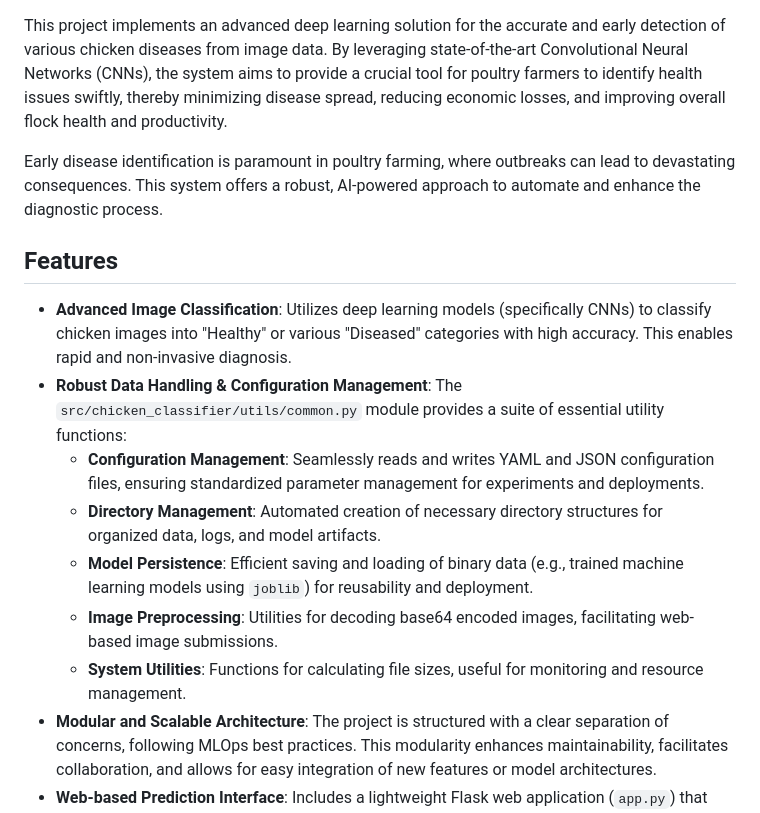
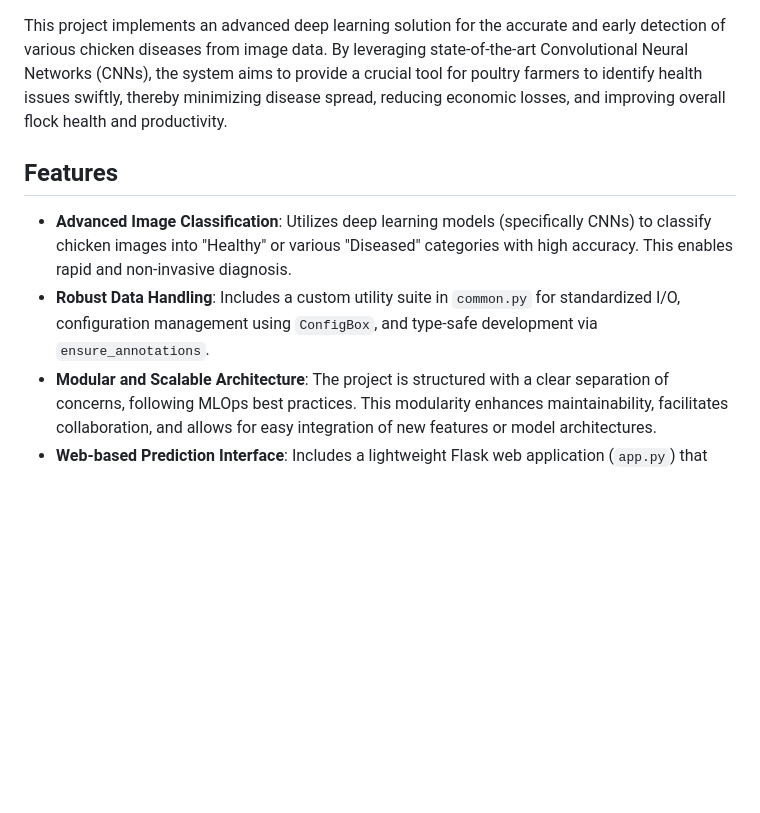
Before and after one commit to Monower-Hossen/Chicken-Disease-Detection, a Markdown page: README.md, the part around one of its changes. GitHub-like rendering; blank space fills up the shorter version.

```diff
--- a/README.md
+++ b/README.md
@@ -3,16 +8,9 @@
 This project implements an advanced deep learning solution for the accurate and early detection of various chicken diseases from image data. By leveraging state-of-the-art Convolutional Neural Networks (CNNs), the system aims to provide a crucial tool for poultry farmers to identify health issues swiftly, thereby minimizing disease spread, reducing economic losses, and improving overall flock health and productivity.
-
-Early disease identification is paramount in poultry farming, where outbreaks can lead to devastating consequences. This system offers a robust, AI-powered approach to automate and enhance the diagnostic process.
 
 ## Features
 
 *   **Advanced Image Classification**: Utilizes deep learning models (specifically CNNs) to classify chicken images into "Healthy" or various "Diseased" categories with high accuracy. This enables rapid and non-invasive diagnosis.
-*   **Robust Data Handling & Configuration Management**: The `src/chicken_classifier/utils/common.py` module provides a suite of essential utility functions:
-    *   **Configuration Management**: Seamlessly reads and writes YAML and JSON configuration files, ensuring standardized parameter management for experiments and deployments.
-    *   **Directory Management**: Automated creation of necessary directory structures for organized data, logs, and model artifacts.
-    *   **Model Persistence**: Efficient saving and loading of binary data (e.g., trained machine learning models using `joblib`) for reusability and deployment.
-    *   **Image Preprocessing**: Utilities for decoding base64 encoded images, facilitating web-based image submissions.
-    *   **System Utilities**: Functions for calculating file sizes, useful for monitoring and resource management.
+*   **Robust Data Handling**: Includes a custom utility suite in `common.py` for standardized I/O, configuration management using `ConfigBox`, and type-safe development via `ensure_annotations`.
 *   **Modular and Scalable Architecture**: The project is structured with a clear separation of concerns, following MLOps best practices. This modularity enhances maintainability, facilitates collaboration, and allows for easy integration of new features or model architectures.
 *   **Web-based Prediction Interface**: Includes a lightweight Flask web application (`app.py`) that provides a user-friendly interface for uploading images and receiving real-time disease predictions.
 *   **MLOps Readiness**: Incorporates `dvc.yaml` for Data Version Control and `params.yaml` for managing hyperparameters, laying the groundwork for reproducible machine learning pipelines and easier deployment.
```
Also changed, not shown: other parts of README.md (+29 -24 lines).
